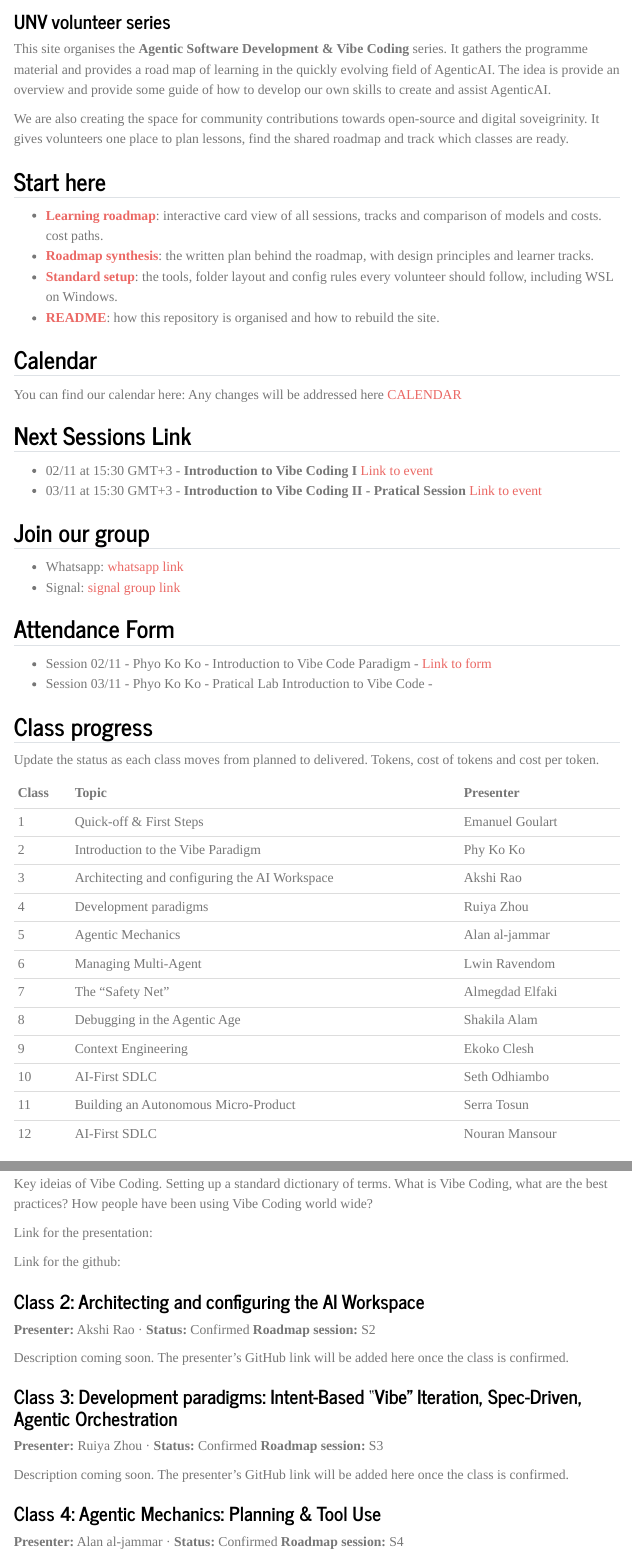
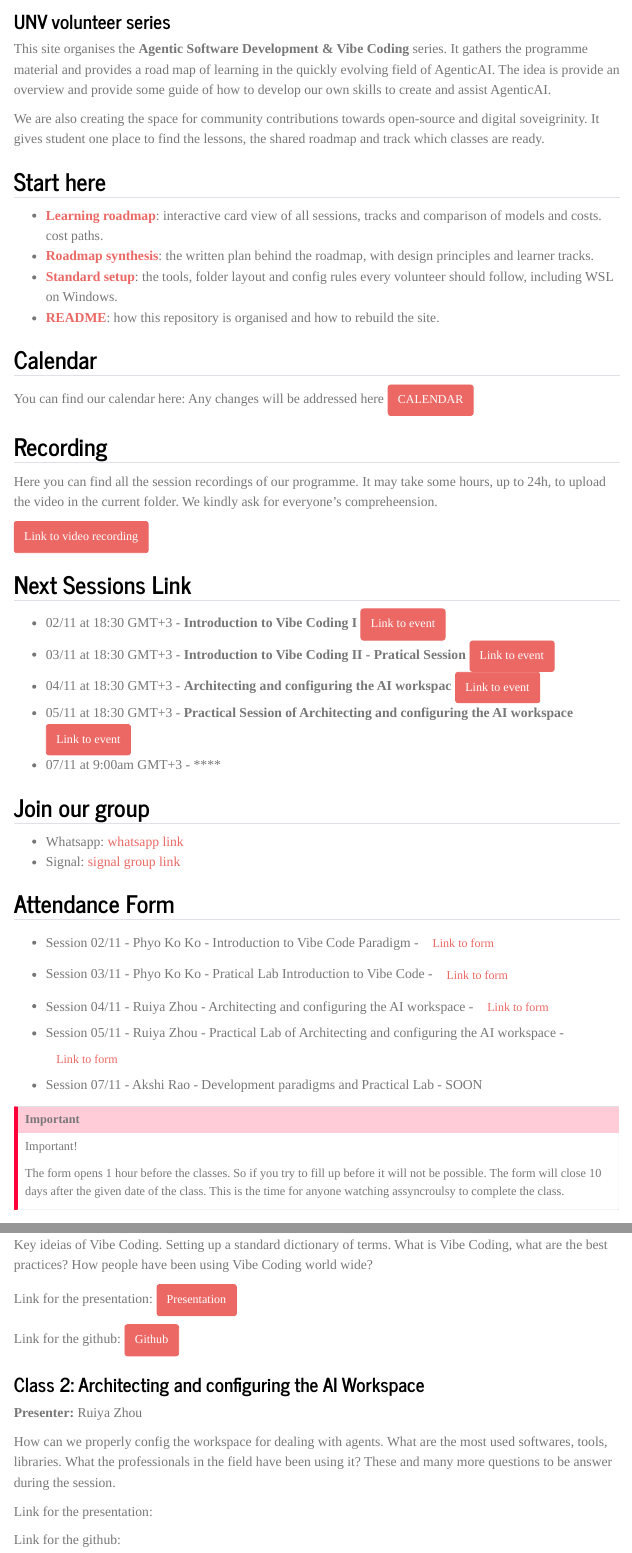
Before and after one commit to ftl-brazil-2026/AgenticAI-VibeCoding, a Quarto document (index.qmd): the page in a window 1100 px wide, from 80 px down, and a second part further down, joined at a grey line. Rendered offline with R 4.5, knitr and Pandoc in place of Quarto, with nearby package versions; menus at the side of the page are left out.

Commit message:
-- fix dates and links , add materials and github

```diff
--- a/index.qmd
+++ b/index.qmd
@@ -5,7 +5,7 @@
 
 This site organises the **Agentic Software Development & Vibe Coding** series. It gathers the programme material and provides a road map of learning in the quickly evolving field of AgenticAI. The idea is provide an overview and provide some guide of how to develop our own skills to create and assist AgenticAI.
 
-We are also creating the space for community contributions towards open-source and digital soveigrinity.  It gives volunteers one place to plan lessons, find the shared roadmap and track which classes are ready.
+We are also creating the space for community contributions towards open-source and digital soveigrinity.  It gives student one place to find the lessons, the shared roadmap and track which classes are ready.
 
 ## Start here
 
@@ -18,13 +18,21 @@
 
 You can find our calendar here:
 Any changes will be addressed here
-[CALENDAR](materials/Agentic_timeline.pdf)
+[CALENDAR](materials/Agentic_timeline.pdf){.btn .btn-primary target="_blank"}
 
+## Recording
+
+Here you can find all the session recordings of our programme. It may take some hours, up to 24h, to upload the video in the current folder. We kindly ask for everyone's compreheension.
+
+[Link to video recording](https://drive.google.com/drive/folders/1V61sL0zoUn0w0_hpfqACW8BueSjfsFl_?usp=sharing){.btn .btn-primary target="_blank"}
 
 ## Next Sessions Link
 
-- 02/11 at 15:30 GMT+3 - **Introduction to Vibe Coding I** [Link to event](https://events.teams.microsoft.com/event/69017eeb-0149-423c-bd3e-6633cd9f2620@b3e5db5e-2944-4837-99f5-7488ace54319?source=copyLinkOneEventsShareDialog)
-- 03/11 at 15:30 GMT+3 - **Introduction to Vibe Coding II - Pratical Session** [Link to event](https://events.teams.microsoft.com/event/f3d08768-3543-4604-b047-696a7e670583@b3e5db5e-2944-4837-99f5-7488ace54319?source=copyLinkOneEventsShareDialog)
+- 02/11 at 18:30 GMT+3 - **Introduction to Vibe Coding I** [Link to event](https://events.teams.microsoft.com/event/69017eeb-0149-423c-bd3e-6633cd9f2620@b3e5db5e-2944-4837-99f5-7488ace54319?source=copyLinkOneEventsShareDialog){.btn .btn-primary target="_blank"}
+- 03/11 at 18:30 GMT+3 - **Introduction to Vibe Coding II - Pratical Session** [Link to event](https://events.teams.microsoft.com/event/f3d08768-3543-4604-b047-696a7e670583@b3e5db5e-2944-4837-99f5-7488ace54319?source=copyLinkOneEventsShareDialog){.btn .btn-primary target="_blank"}
+- 04/11 at 18:30 GMT+3 - **Architecting and configuring the AI workspac** [Link to event](https://events.teams.microsoft.com/event/ff87104e-bf86-474e-8b7d-8bb1e6023805@b3e5db5e-2944-4837-99f5-7488ace54319?source=copyLinkOneEventsShareDialog){.btn .btn-primary target="_blank"}
+- 05/11 at 18:30 GMT+3 - **Practical Session of Architecting and configuring the AI workspace** [Link to event](https://events.teams.microsoft.com/event/2e356007-baa3-4d59-8445-bb3c9cc8c9a3@b3e5db5e-2944-4837-99f5-7488ace54319?source=copyLinkOneEventsShareDialog){.btn .btn-primary target="_blank"}
+- 07/11 at 9:00am GMT+3 - **** []()
 
 ## Join our group
 
@@ -33,27 +41,18 @@
 
 ## Attendance Form
 
-- Session 02/11 - Phyo Ko Ko - Introduction to Vibe Code Paradigm - [Link to form](https://forms.cloud.microsoft/Pages/ResponsePage.aspx?id=Xtvls0QpN0iZ9XSIrOVDGSpAHN4Sk6VOjg581VoLDf5UQlFGVkpOTVhUNElRU1dUQlo2ODM5VFNRNC4u)
-- Session 03/11 - Phyo Ko Ko - Pratical Lab Introduction to Vibe Code -
+- Session 02/11 - Phyo Ko Ko - Introduction to Vibe Code Paradigm - [Link to form](https://forms.cloud.microsoft/Pages/ResponsePage.aspx?id=Xtvls0QpN0iZ9XSIrOVDGSpAHN4Sk6VOjg581VoLDf5UQlFGVkpOTVhUNElRU1dUQlo2ODM5VFNRNC4u){.btn .btn-secondary target="_blank"}
+- Session 03/11 - Phyo Ko Ko - Pratical Lab Introduction to Vibe Code - [Link to form](https://forms.cloud.microsoft/Pages/ResponsePage.aspx?id=Xtvls0QpN0iZ9XSIrOVDGSpAHN4Sk6VOjg581VoLDf5UOU05SVBBQUlRVThENDZLVEk1OUVGSUwyQi4u){.btn .btn-secondary target="_blank"}
+- Session 04/11 - Ruiya Zhou - Architecting and configuring the AI workspace - [Link to form](https://forms.cloud.microsoft/Pages/ResponsePage.aspx?id=Xtvls0QpN0iZ9XSIrOVDGSpAHN4Sk6VOjg581VoLDf5UMjRUSEw5VTZYWkRXTFkyUFFWMU4xV0dBUi4u){.btn .btn-secondary target="_blank"}
+- Session 05/11 - Ruiya Zhou - Practical Lab of Architecting and configuring the AI workspace - [Link to form](https://forms.cloud.microsoft/Pages/ResponsePage.aspx?id=Xtvls0QpN0iZ9XSIrOVDGSpAHN4Sk6VOjg581VoLDf5UQjRNR1QzOTVURk40MUlWREhGNTM1TzdHWS4u){.btn .btn-secondary target="_blank"}
+- Session 07/11 - Akshi Rao - Development paradigms and Practical Lab - SOON
 
-## Class progress
+::: {.callout-important appearance="simple"}
+Important!
 
-Update the status as each class moves from planned to delivered. Tokens, cost of tokens and cost per token.
+The form opens 1 hour before the classes. So if you try to fill up before it will not be possible. The form will close 10 days after the given date of the class. This is the time for anyone watching assyncroulsy to complete the class.
+:::
 
-| Class | Topic | Presenter
-|:--|:--|:--|:--|
-| 1 | Quick-off & First Steps | Emanuel Goulart
-| 2 | Introduction to the Vibe Paradigm | Phy Ko Ko
-| 3 |  Architecting and configuring the AI Workspace  | Akshi Rao
-| 4 | Development paradigms | Ruiya Zhou
-| 5 | Agentic Mechanics | Alan al-jammar
-| 6 | Managing Multi-Agent | Lwin Ravendom
-| 7 | The "Safety Net" | Almegdad Elfaki
-| 8 | Debugging in the Agentic Age  | Shakila Alam
-| 9 | Context Engineering | Ekoko Clesh
-| 10 | AI-First SDLC | Seth Odhiambo
-| 11 |Building an Autonomous Micro-Product | Serra Tosun
-| 12 | AI-First SDLC | Nouran Mansour
 
 ## Classes
 
@@ -65,19 +65,26 @@
+Link for the presentation: [Presentation](materials/introduction_vibe_coding_phyo_ko_ko.pdf){.btn .btn-primary target="_blank"}
+
+Link for the github: [Github](https://github.com/phyo57/UNDP-Vibe-coding-Introduction-volunteering){.btn .btn-primary target="_blank"}
+
+### Class 2: Architecting and configuring the AI Workspace
+
+**Presenter:** Ruiya Zhou
+
+How can we properly config the workspace for dealing with agents. What are the most used softwares, tools, libraries. What the professionals in the field have been using it? These and many more questions to be answer during the session.
 
 Link for the presentation:
 
 Link for the github:
 
-### Class 2: Architecting and configuring the AI Workspace
+### Class 3: Development paradigms: Intent-Based "Vibe" Iteration,  Spec-Driven,  Agentic Orchestration
 
-**Presenter:** Akshi Rao · **Status:** Confirmed **Roadmap session:** S2
+**Presenter:** Akshi Rao
 
 Description coming soon. The presenter's GitHub link will be added here once the class is confirmed.
 
-### Class 3: Development paradigms: Intent-Based "Vibe" Iteration,  Spec-Driven,  Agentic Orchestration
+Link for the presentation:
 
-**Presenter:** Ruiya Zhou · **Status:** Confirmed **Roadmap session:** S3
-
-Description coming soon. The presenter's GitHub link will be added here once the class is confirmed.
+Link for the github: [Github]()
 
 ### Class 4: Agentic Mechanics: Planning & Tool Use
 
```
Also changed, not shown: docs/search.json, materials/introduction_vibe_coding_phyo_ko_ko.pdf (added), index.qmd (5 more changed lines), 2 other files.
